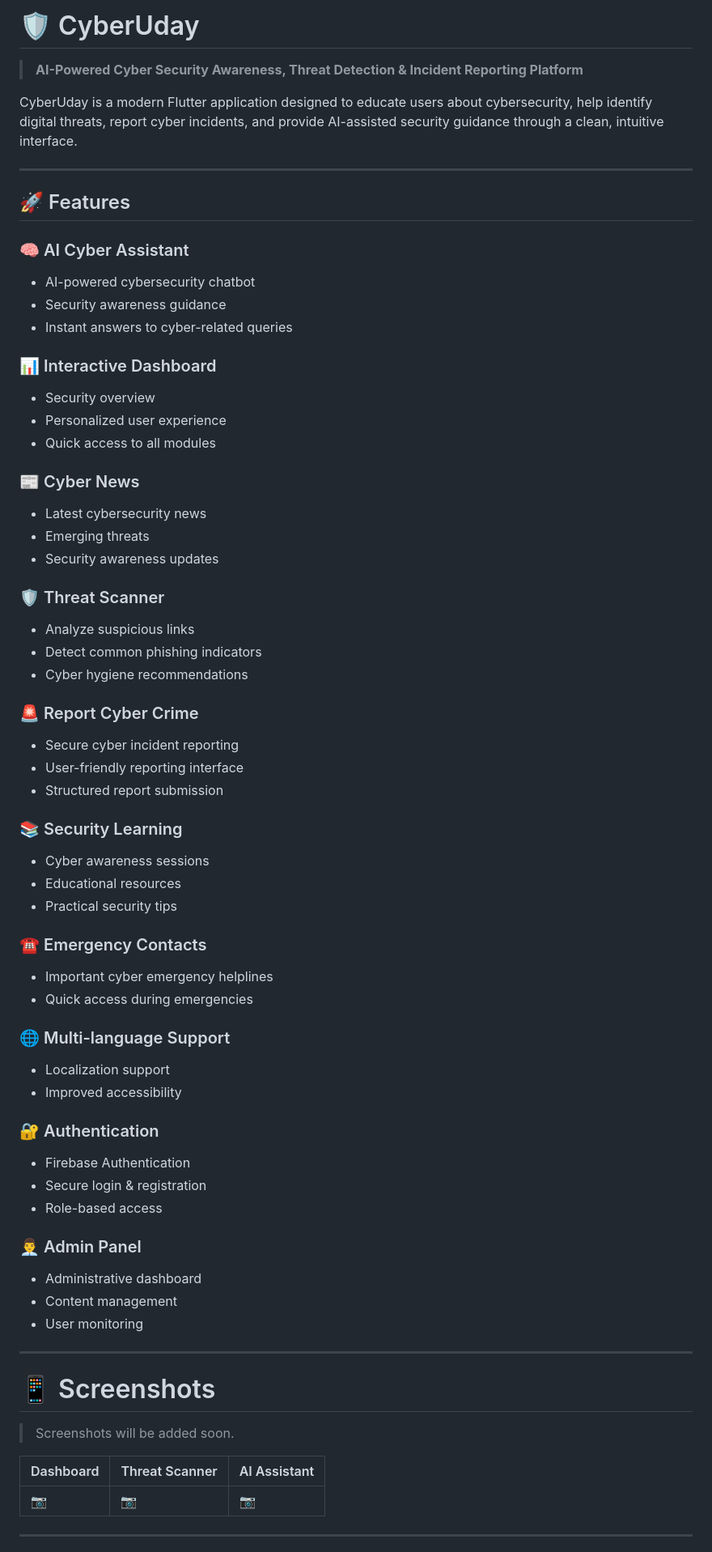
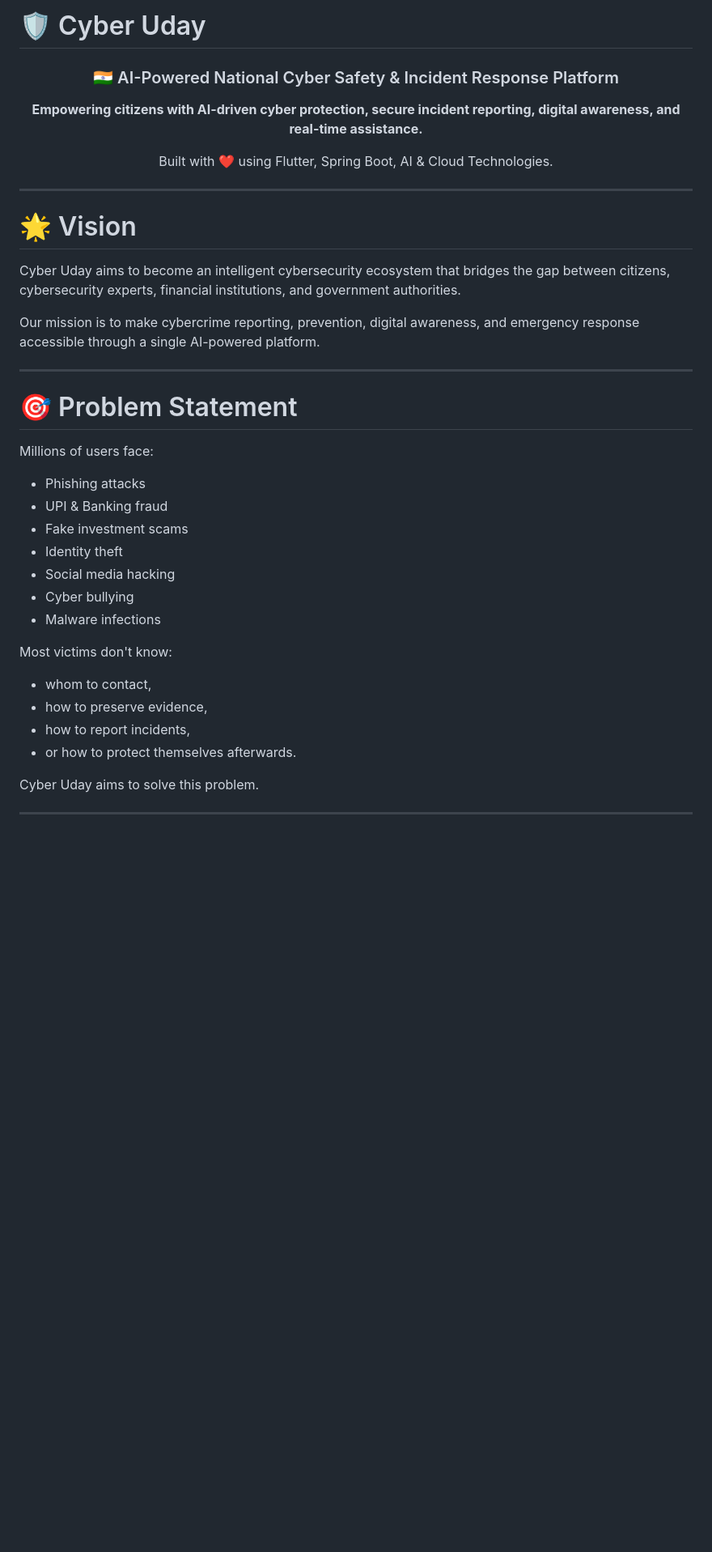
Before and after one commit to uday-payghon/CyberUday, a Markdown page: README.md, the part around one of its changes. Shown at 81% size. Drawn GitHub-style; blank space fills up the shorter version.

```diff
--- a/README.md
+++ b/README.md
@@ -1,70 +1,45 @@
-# 🛡️ CyberUday
+# 🛡️ Cyber Uday
 
-> **AI-Powered Cyber Security Awareness, Threat Detection & Incident Reporting Platform**
+<div align="center">
 
-CyberUday is a modern Flutter application designed to educate users about cybersecurity, help identify digital threats, report cyber incidents, and provide AI-assisted security guidance through a clean, intuitive interface.
+### 🇮🇳 AI-Powered National Cyber Safety & Incident Response Platform
+
+**Empowering citizens with AI-driven cyber protection, secure incident reporting, digital awareness, and real-time assistance.**
+
+Built with ❤️ using Flutter, Spring Boot, AI & Cloud Technologies.
+
+</div>
 
 ---
 
-## 🚀 Features
+# 🌟 Vision
 
-### 🧠 AI Cyber Assistant
-- AI-powered cybersecurity chatbot
-- Security awareness guidance
-- Instant answers to cyber-related queries
+Cyber Uday aims to become an intelligent cybersecurity ecosystem that bridges the gap between citizens, cybersecurity experts, financial institutions, and government authorities.
 
-### 📊 Interactive Dashboard
-- Security overview
-- Personalized user experience
-- Quick access to all modules
-
-### 📰 Cyber News
-- Latest cybersecurity news
-- Emerging threats
-- Security awareness updates
-
-### 🛡️ Threat Scanner
-- Analyze suspicious links
-- Detect common phishing indicators
-- Cyber hygiene recommendations
-
-### 🚨 Report Cyber Crime
-- Secure cyber incident reporting
-- User-friendly reporting interface
-- Structured report submission
-
-### 📚 Security Learning
-- Cyber awareness sessions
-- Educational resources
-- Practical security tips
-
-### ☎️ Emergency Contacts
-- Important cyber emergency helplines
-- Quick access during emergencies
-
-### 🌐 Multi-language Support
-- Localization support
-- Improved accessibility
-
-### 🔐 Authentication
-- Firebase Authentication
-- Secure login & registration
-- Role-based access
-
-### 👨‍💼 Admin Panel
-- Administrative dashboard
-- Content management
-- User monitoring
+Our mission is to make cybercrime reporting, prevention, digital awareness, and emergency response accessible through a single AI-powered platform.
 
 ---
 
-# 📱 Screenshots
+# 🎯 Problem Statement
 
-> Screenshots will be added soon.
+Millions of users face:
 
-| Dashboard | Threat Scanner | AI Assistant |
-|-----------|----------------|--------------|
-| 📷 | 📷 | 📷 |
+- Phishing attacks
+- UPI & Banking fraud
+- Fake investment scams
+- Identity theft
+- Social media hacking
+- Cyber bullying
+- Malware infections
+
+Most victims don't know:
+
+- whom to contact,
+- how to preserve evidence,
+- how to report incidents,
+- or how to protect themselves afterwards.
+
+Cyber Uday aims to solve this problem.
 
 ---
 
```
Also changed, not shown: other parts of README.md (+209 -127 lines).
